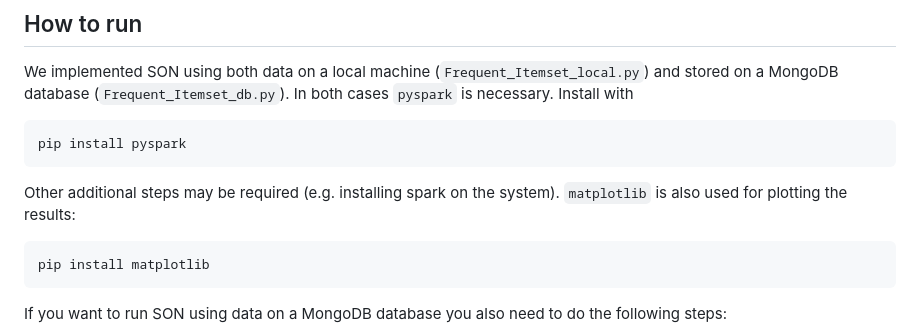
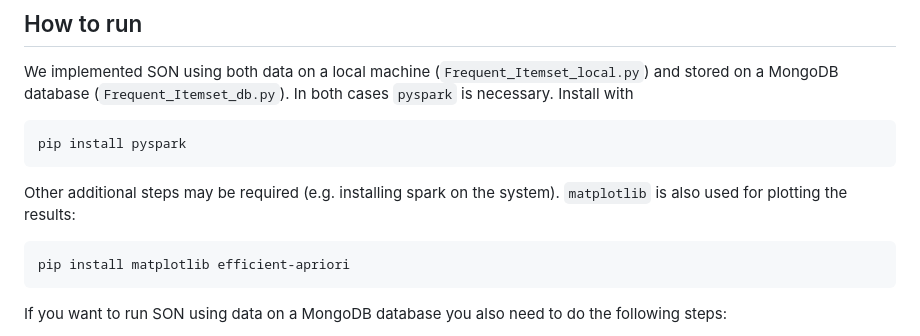
Before and after one commit to Albio-dev/SON_pyspark, a Markdown page: README.md, the part around the change. Rendered like a GitHub page.

````diff
--- a/README.md
+++ b/README.md
@@ -10,7 +10,7 @@ pip install pyspark
 Other additional steps may be required (e.g. installing spark on the system).
 `matplotlib` is also used for plotting the results:
 ```shell
-pip install matplotlib
+pip install matplotlib efficient-apriori
 ```
 
 If you want to run SON using data on a MongoDB database you also need to do the following steps:
````
